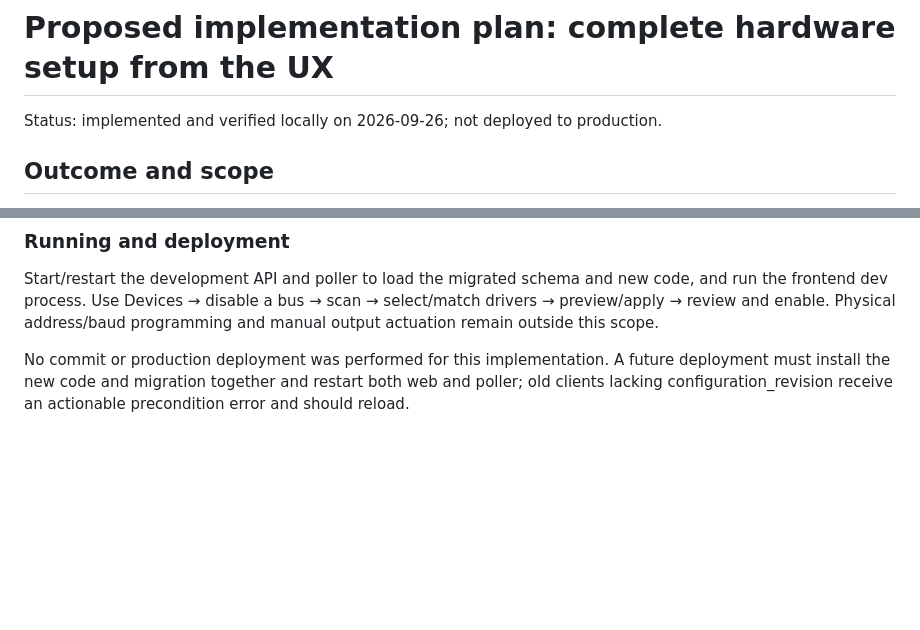
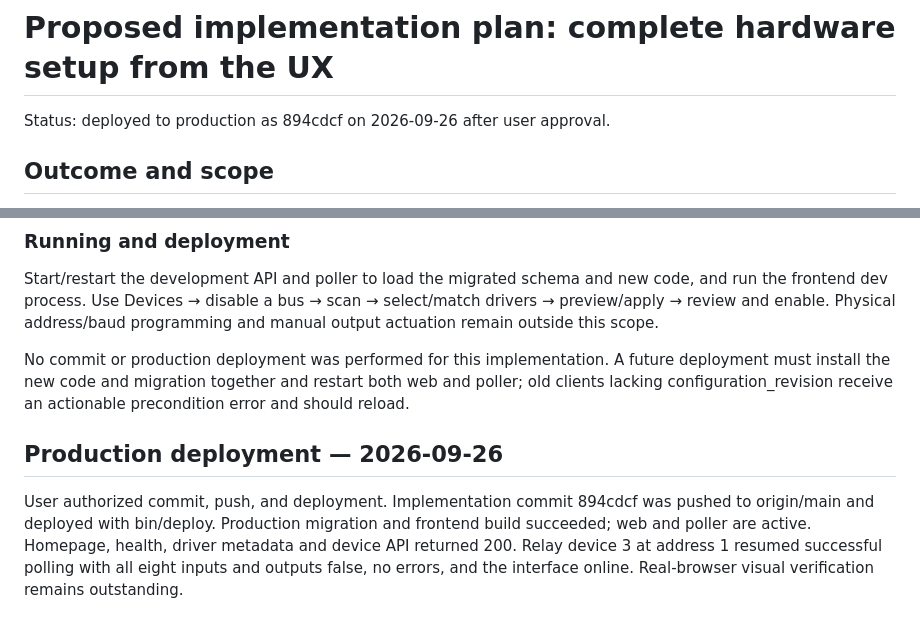
Before and after one commit to loganb/simpleplc, a Markdown page: claude/hardware-setup.md, 2 parts joined by grey strips. GitHub-like rendering; blank space fills up the shorter version.

Commit message:
Record successful hardware setup production deployment

```diff
--- a/claude/hardware-setup.md
+++ b/claude/hardware-setup.md
@@ -48,7 +48,7 @@ Design and prioritize with the user before implementation. These findings are ob
 
 # Proposed implementation plan: complete hardware setup from the UX
 
-Status: implemented and verified locally on 2026-09-26; not deployed to production.
+Status: deployed to production as 894cdcf on 2026-09-26 after user approval.
 
 ## Outcome and scope
 
@@ -258,3 +258,8 @@ Implemented the approved workflow in the development checkout. Production remain
 Start/restart the development API and poller to load the migrated schema and new code, and run the frontend dev process. Use Devices → disable a bus → scan → select/match drivers → preview/apply → review and enable. Physical address/baud programming and manual output actuation remain outside this scope.
 
 No commit or production deployment was performed for this implementation. A future deployment must install the new code and migration together and restart both web and poller; old clients lacking configuration_revision receive an actionable precondition error and should reload.
+
+
+## Production deployment — 2026-09-26
+
+User authorized commit, push, and deployment. Implementation commit 894cdcf was pushed to origin/main and deployed with bin/deploy. Production migration and frontend build succeeded; web and poller are active. Homepage, health, driver metadata and device API returned 200. Relay device 3 at address 1 resumed successful polling with all eight inputs and outputs false, no errors, and the interface online. Real-browser visual verification remains outstanding.
```
Also changed, not shown: claude/deployment.md (+5 -0 lines), claude/overview.md (+5 -0 lines).
